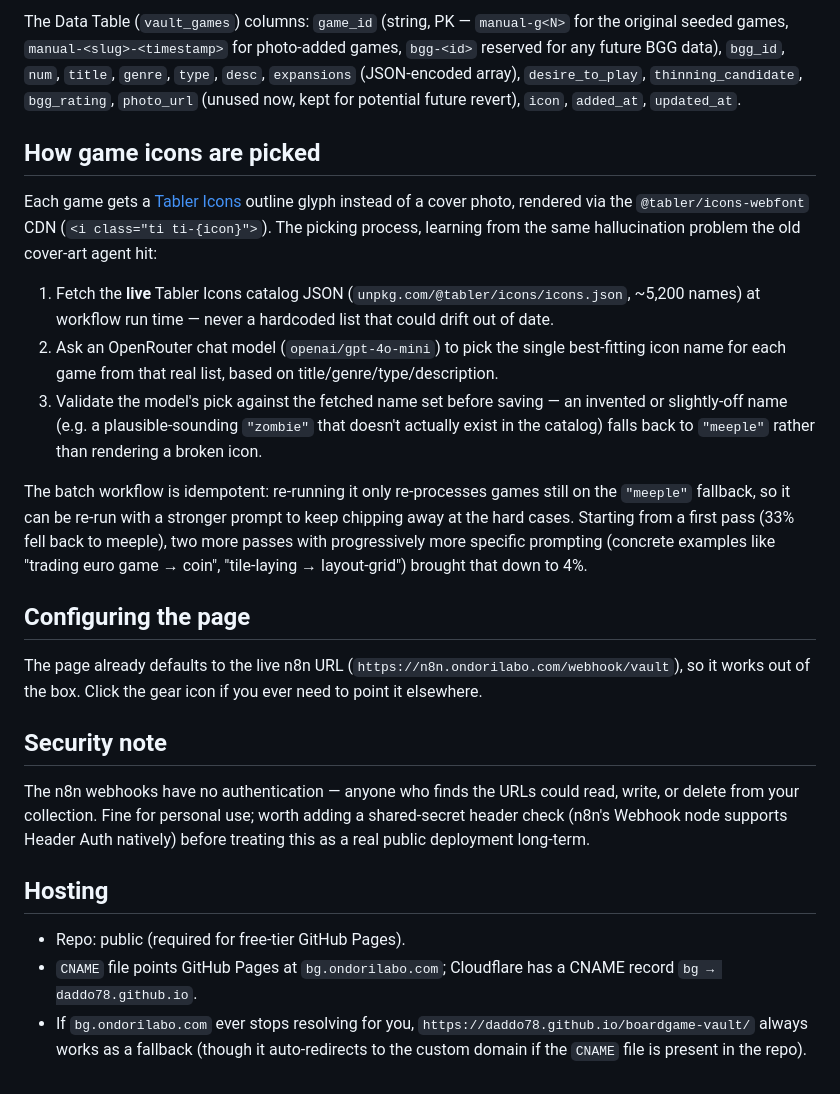
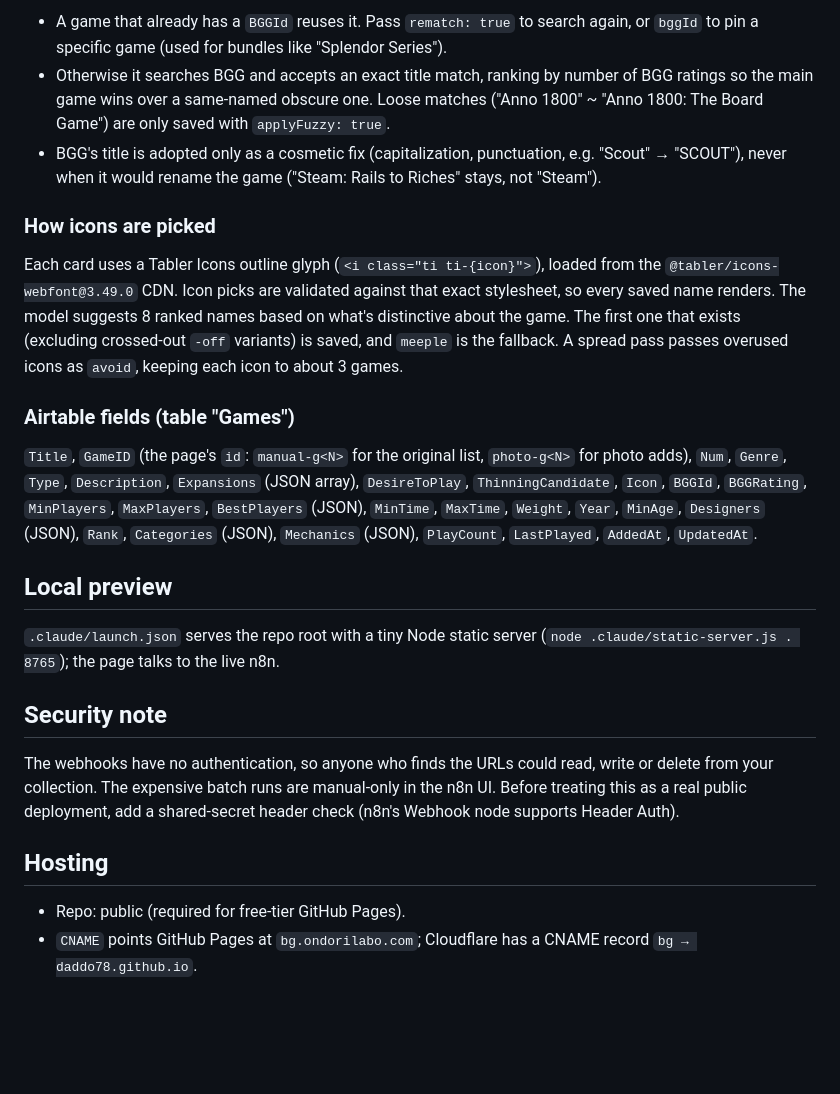
Before and after one commit to daddo78/boardgame-vault, a Markdown page: README.md, the part around one of its changes. Rendered like a GitHub page; blank space fills up the shorter version.

```diff
--- a/README.md
+++ b/README.md
@@ -45,26 +50,25 @@ Unpublished (retired, inactive): `Vault - Find Cover Art`, `Vault - Backfill Cov
 
-The Data Table (`vault_games`) columns: `game_id` (string, PK — `manual-g<N>` for the original seeded games, `manual-<slug>-<timestamp>` for photo-added games, `bgg-<id>` reserved for any future BGG data), `bgg_id`, `num`, `title`, `genre`, `type`, `desc`, `expansions` (JSON-encoded array), `desire_to_play`, `thinning_candidate`, `bgg_rating`, `photo_url` (unused now, kept for potential future revert), `icon`, `added_at`, `updated_at`.
+- A game that already has a `BGGId` reuses it. Pass `rematch: true` to search again, or `bggId` to pin a specific game (used for bundles like "Splendor Series").
+- Otherwise it searches BGG and accepts an exact title match, ranking by number of BGG ratings so the main game wins over a same-named obscure one. Loose matches ("Anno 1800" ~ "Anno 1800: The Board Game") are only saved with `applyFuzzy: true`.
+- BGG's title is adopted only as a cosmetic fix (capitalization, punctuation, e.g. "Scout" → "SCOUT"), never when it would rename the game ("Steam: Rails to Riches" stays, not "Steam").
 
-## How game icons are picked
+### How icons are picked
 
-Each game gets a [Tabler Icons](https://tablericons.com/) outline glyph instead of a cover photo, rendered via the `@tabler/icons-webfont` CDN (`<i class="ti ti-{icon}">`). The picking process, learning from the same hallucination problem the old cover-art agent hit:
+Each card uses a Tabler Icons outline glyph (`<i class="ti ti-{icon}">`), loaded from the `@tabler/icons-webfont@3.49.0` CDN. Icon picks are validated against that exact stylesheet, so every saved name renders. The model suggests 8 ranked names based on what's distinctive about the game. The first one that exists (excluding crossed-out `-off` variants) is saved, and `meeple` is the fallback. A spread pass passes overused icons as `avoid`, keeping each icon to about 3 games.
 
-1. Fetch the **live** Tabler Icons catalog JSON (`unpkg.com/@tabler/icons/icons.json`, ~5,200 names) at workflow run time — never a hardcoded list that could drift out of date.
-2. Ask an OpenRouter chat model (`openai/gpt-4o-mini`) to pick the single best-fitting icon name for each game from that real list, based on title/genre/type/description.
-3. Validate the model's pick against the fetched name set before saving — an invented or slightly-off name (e.g. a plausible-sounding `"zombie"` that doesn't actually exist in the catalog) falls back to `"meeple"` rather than rendering a broken icon.
+### Airtable fields (table "Games")
 
-The batch workflow is idempotent: re-running it only re-processes games still on the `"meeple"` fallback, so it can be re-run with a stronger prompt to keep chipping away at the hard cases. Starting from a first pass (33% fell back to meeple), two more passes with progressively more specific prompting (concrete examples like "trading euro game → coin", "tile-laying → layout-grid") brought that down to 4%.
+`Title`, `GameID` (the page's `id`: `manual-g<N>` for the original list, `photo-g<N>` for photo adds), `Num`, `Genre`, `Type`, `Description`, `Expansions` (JSON array), `DesireToPlay`, `ThinningCandidate`, `Icon`, `BGGId`, `BGGRating`, `MinPlayers`, `MaxPlayers`, `BestPlayers` (JSON), `MinTime`, `MaxTime`, `Weight`, `Year`, `MinAge`, `Designers` (JSON), `Rank`, `Categories` (JSON), `Mechanics` (JSON), `PlayCount`, `LastPlayed`, `AddedAt`, `UpdatedAt`.
 
-## Configuring the page
+## Local preview
 
-The page already defaults to the live n8n URL (`https://n8n.ondorilabo.com/webhook/vault`), so it works out of the box. Click the gear icon if you ever need to point it elsewhere.
+`.claude/launch.json` serves the repo root with a tiny Node static server (`node .claude/static-server.js . 8765`); the page talks to the live n8n.
 
 ## Security note
 
-The n8n webhooks have no authentication — anyone who finds the URLs could read, write, or delete from your collection. Fine for personal use; worth adding a shared-secret header check (n8n's Webhook node supports Header Auth natively) before treating this as a real public deployment long-term.
+The webhooks have no authentication, so anyone who finds the URLs could read, write or delete from your collection. The expensive batch runs are manual-only in the n8n UI. Before treating this as a real public deployment, add a shared-secret header check (n8n's Webhook node supports Header Auth).
 
 ## Hosting
 
 - Repo: public (required for free-tier GitHub Pages).
-- `CNAME` file points GitHub Pages at `bg.ondorilabo.com`; Cloudflare has a CNAME record `bg → daddo78.github.io`.
-- If `bg.ondorilabo.com` ever stops resolving for you, `https://daddo78.github.io/boardgame-vault/` always works as a fallback (though it auto-redirects to the custom domain if the `CNAME` file is present in the repo).
+- `CNAME` points GitHub Pages at `bg.ondorilabo.com`; Cloudflare has a CNAME record `bg → daddo78.github.io`.
```
Also changed, not shown: other parts of README.md (+30 -25 lines).
